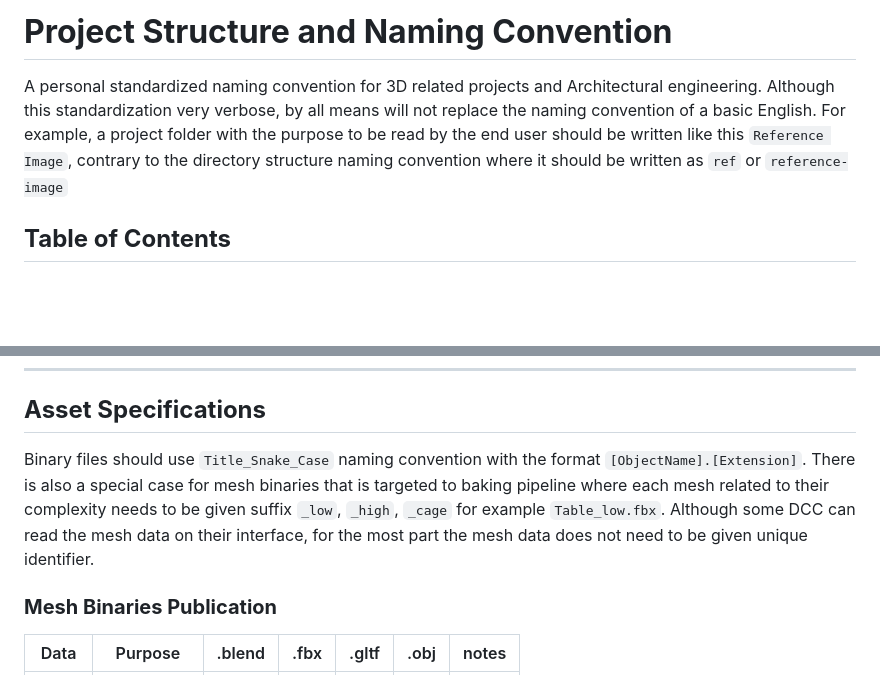
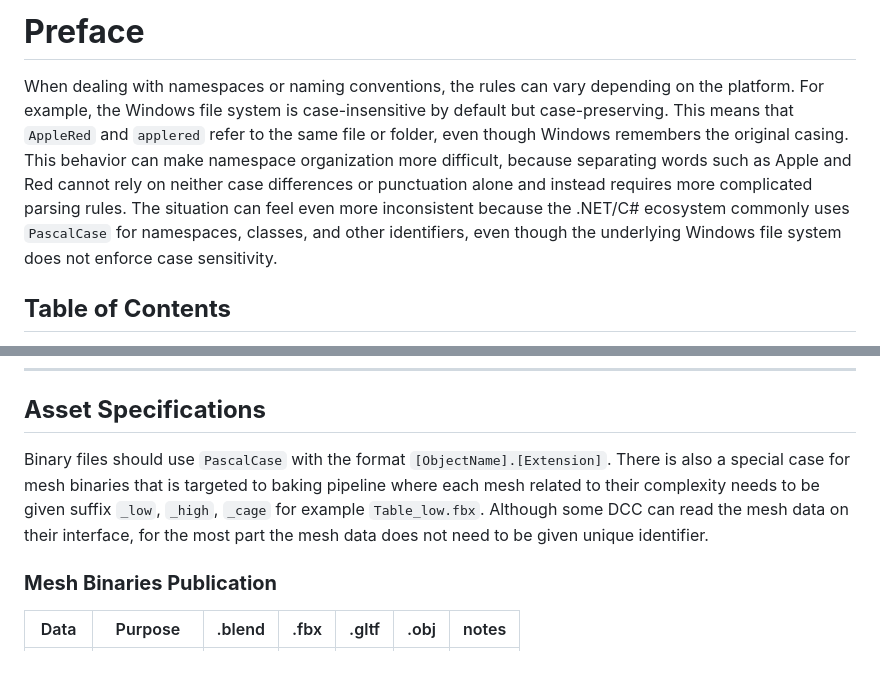
Before and after one commit to MozzarellaARC/naming-convention, a Markdown page: README.md, 2 parts joined by grey strips. Drawn GitHub-style; blank space fills up the shorter version.

```diff
--- a/README.md
+++ b/README.md
@@ -1,6 +1,6 @@
-# **Project Structure and Naming Convention**
+# **Preface**
 
-A personal standardized naming convention for 3D related projects and Architectural engineering. Although this standardization very verbose, by all means will not replace the naming convention of a basic English. For example, a project folder with the purpose to be read by the end user should be written like this `Reference Image`, contrary to the directory structure naming convention where it should be written as `ref` or `reference-image`
+When dealing with namespaces or naming conventions, the rules can vary depending on the platform. For example, the Windows file system is case-insensitive by default but case-preserving. This means that `AppleRed` and `applered` refer to the same file or folder, even though Windows remembers the original casing. This behavior can make namespace organization more difficult, because separating words such as Apple and Red cannot rely on neither case differences or punctuation alone and instead requires more complicated parsing rules. The situation can feel even more inconsistent because the .NET/C# ecosystem commonly uses `PascalCase` for namespaces, classes, and other identifiers, even though the underlying Windows file system does not enforce case sensitivity.
 
 ## **Table of Contents**
 
@@ -148,7 +149,7 @@ And here is how the data naming convention should be written:
 
 ## **Asset Specifications**
 
-Binary files should use `Title_Snake_Case` naming convention with the format `[ObjectName].[Extension]`. There is also a special case for mesh binaries that is targeted to baking pipeline where each mesh related to their complexity needs to be given suffix `_low`, `_high`, `_cage` for example `Table_low.fbx`. Although some DCC can read the mesh data on their interface, for the most part the mesh data does not need to be given unique identifier.
+Binary files should use `PascalCase` with the format `[ObjectName].[Extension]`. There is also a special case for mesh binaries that is targeted to baking pipeline where each mesh related to their complexity needs to be given suffix `_low`, `_high`, `_cage` for example `Table_low.fbx`. Although some DCC can read the mesh data on their interface, for the most part the mesh data does not need to be given unique identifier.
 
 ### **Mesh Binaries Publication**
 
```
Also changed, not shown: other parts of README.md (+16 -15 lines).
